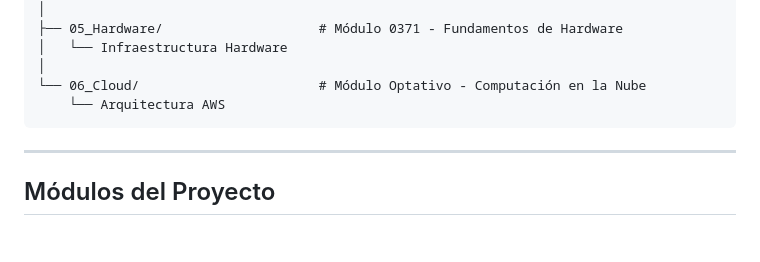
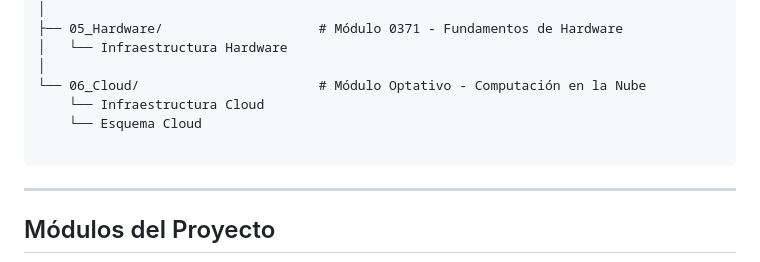
Before and after one commit to Hazzabi/Aeterna-Amancay-Project, a Markdown page: README.md, the part around the change. Drawn GitHub-style; blank space fills up the shorter version.

Commit message:
Update Cloud module structure in README

````diff
--- a/README.md
+++ b/README.md
@@ -55,7 +55,9 @@ Aeterna-Amancay-Project/
 │   └── Infraestructura Hardware
 │
 └── 06_Cloud/                       # Módulo Optativo - Computación en la Nube
-    └── Arquitectura AWS
+    └── Infraestructura Cloud
+    └── Esquema Cloud
+
 ```
 
 ---
````
